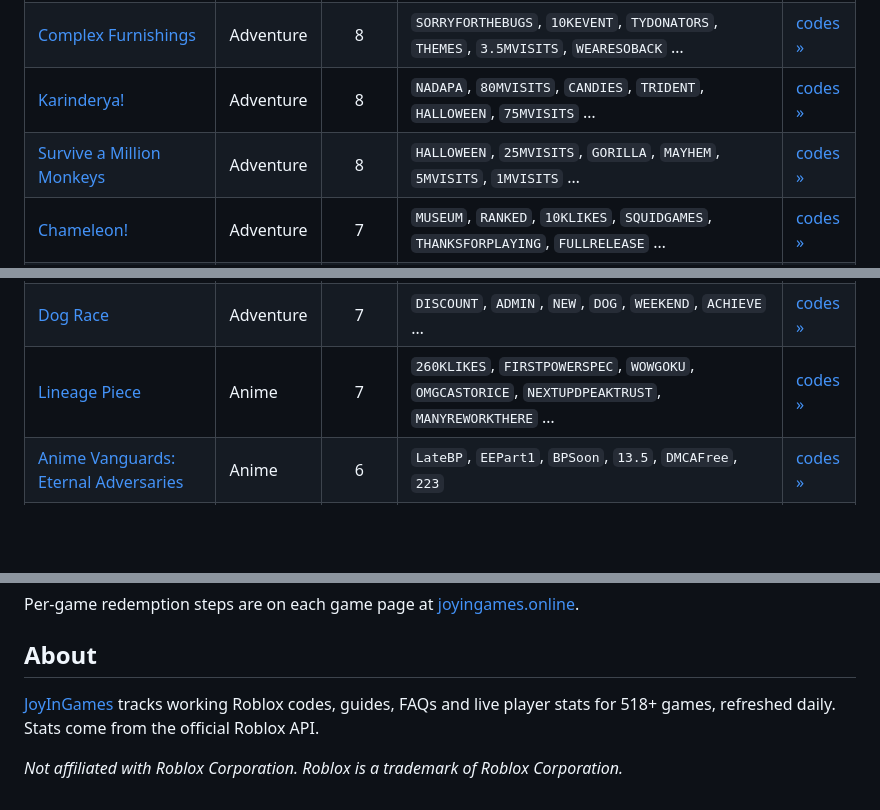
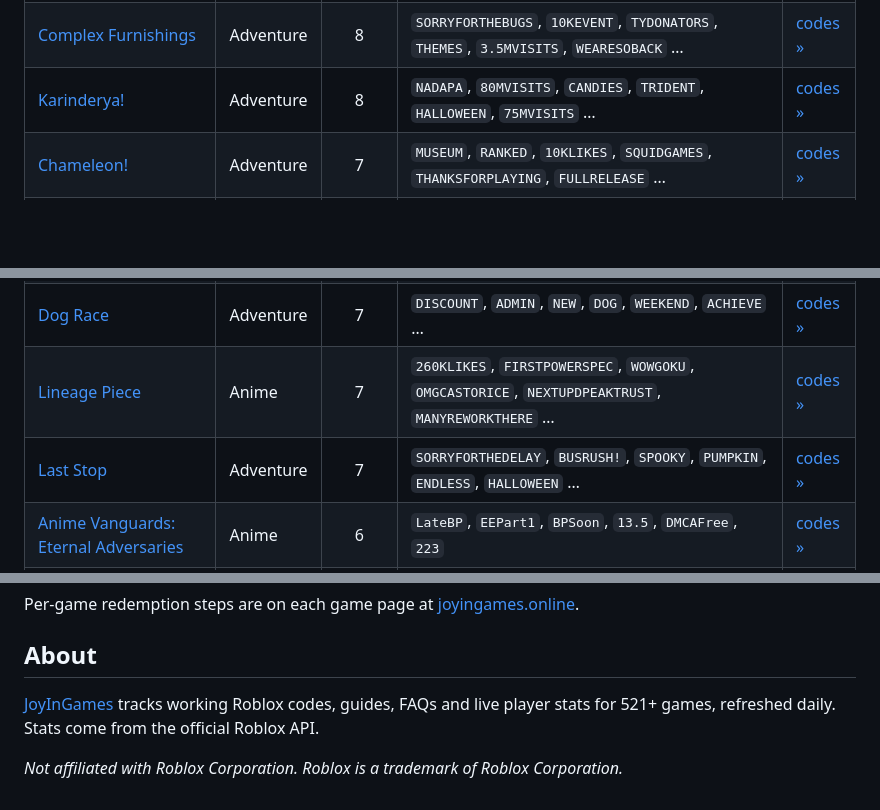
Before and after one commit to dazhi1102123/joyingames-roblox-codes, a Markdown page: README.md, 3 parts joined by grey strips. GitHub-like rendering; blank space fills up the shorter version.

```diff
--- a/README.md
+++ b/README.md
@@ -78,12 +78,12 @@ This is an open, auto-generated mirror. Codes change often — the always-curren
 | [Scratchy Loot](https://joyingames.online/scratchy-loot/) | Adventure | 8 | `UPDATE5!`, `MUTATIONCHAMBER!`, `UPDATE4`, `150KMEMBERS!`, `UPDATE3`, `10KMEMBERS!` … | [codes »](https://joyingames.online/scratchy-loot/) |
 | [Complex Furnishings](https://joyingames.online/complex-furnishings/) | Adventure | 8 | `SORRYFORTHEBUGS`, `10KEVENT`, `TYDONATORS`, `THEMES`, `3.5MVISITS`, `WEARESOBACK` … | [codes »](https://joyingames.online/complex-furnishings/) |
 | [Karinderya!](https://joyingames.online/karinderya/) | Adventure | 8 | `NADAPA`, `80MVISITS`, `CANDIES`, `TRIDENT`, `HALLOWEEN`, `75MVISITS` … | [codes »](https://joyingames.online/karinderya/) |
-| [Survive a Million Monkeys](https://joyingames.online/survive-a-million-monkeys/) | Adventure | 8 | `HALLOWEEN`, `25MVISITS`, `GORILLA`, `MAYHEM`, `5MVISITS`, `1MVISITS` … | [codes »](https://joyingames.online/survive-a-million-monkeys/) |
 | [Chameleon!](https://joyingames.online/chameleon/) | Adventure | 7 | `MUSEUM`, `RANKED`, `10KLIKES`, `SQUIDGAMES`, `THANKSFORPLAYING`, `FULLRELEASE` … | [codes »](https://joyingames.online/chameleon/) |
 | [Fish It!](https://joyingames.online/fish-it/) | Simulator | 7 | `MERDEKA`, `POTIONSSS`, `MUTATION2`, `1M_GOAL`, `500K_GOAL_FXCB`, `EASTER2026` … | [codes »](https://joyingames.online/fish-it/) |
 | [REDLINER](https://joyingames.online/redliner/) | Adventure | 7 | `EXPOSURE`, `LIBERATOR`, `RETURN`, `LFINHERITORPLS`, `BLACKHOLE`, `SRY4DELAY` … | [codes »](https://joyingames.online/redliner/) |
 | [Dog Race](https://joyingames.online/dog-race/) | Adventure | 7 | `DISCOUNT`, `ADMIN`, `NEW`, `DOG`, `WEEKEND`, `ACHIEVE` … | [codes »](https://joyingames.online/dog-race/) |
 | [Lineage Piece](https://joyingames.online/lineage-piece/) | Anime | 7 | `260KLIKES`, `FIRSTPOWERSPEC`, `WOWGOKU`, `OMGCASTORICE`, `NEXTUPDPEAKTRUST`, `MANYREWORKTHERE` … | [codes »](https://joyingames.online/lineage-piece/) |
+| [Last Stop](https://joyingames.online/last-stop/) | Adventure | 7 | `SORRYFORTHEDELAY`, `BUSRUSH!`, `SPOOKY`, `PUMPKIN`, `ENDLESS`, `HALLOWEEN` … | [codes »](https://joyingames.online/last-stop/) |
 | [Anime Vanguards: Eternal Adversaries](https://joyingames.online/anime-vanguards-eternal-adversaries/) | Anime | 6 | `LateBP`, `EEPart1`, `BPSoon`, `13.5`, `DMCAFree`, `223` | [codes »](https://joyingames.online/anime-vanguards-eternal-adversaries/) |
 | [Build A Soccer Squad!](https://joyingames.online/build-a-soccer-squad/) | Sports | 6 | `GOAT`, `FUTURE`, `UNIVERSE`, `CONSOLE`, `LIMITBREAKER`, `DOUBLE` | [codes »](https://joyingames.online/build-a-soccer-squad/) |
 | [Catch a Monster](https://joyingames.online/catch-a-monster/) | Adventure | 6 | `c800`, `egg2026`, `c600`, `keys50`, `rankA`, `thanks300` | [codes »](https://joyingames.online/catch-a-monster/) |
@@ -237,6 +238,6 @@ Per-game redemption steps are on each game page at [joyingames.online](https://j
 
 ## About
 
-[JoyInGames](https://joyingames.online/) tracks working Roblox codes, guides, FAQs and live player stats for 518+ games, refreshed daily. Stats come from the official Roblox API.
+[JoyInGames](https://joyingames.online/) tracks working Roblox codes, guides, FAQs and live player stats for 521+ games, refreshed daily. Stats come from the official Roblox API.
 
 _Not affiliated with Roblox Corporation. Roblox is a trademark of Roblox Corporation._
```
Also changed, not shown: other parts of README.md (+7 -6 lines).
